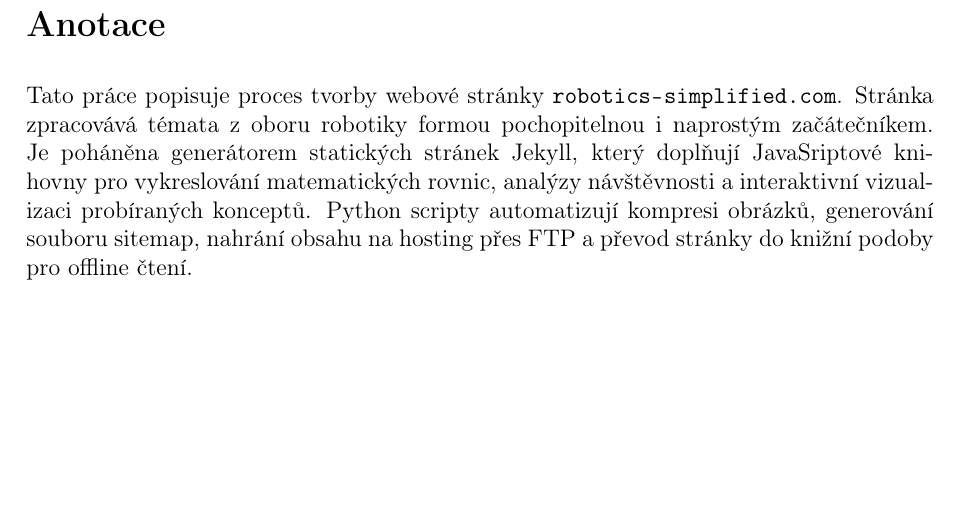
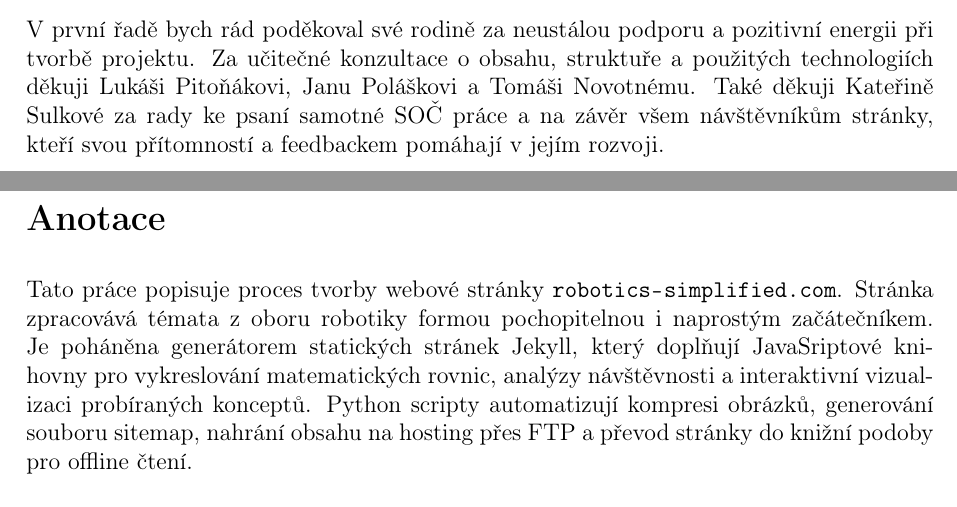
Before and after one commit to xiaoxiae/soc-paper-2019, a LaTeX document (soc.tex): part of page 5 of 19 before the commit and two parts of pages 4 and 5 of 19 after it, the two joined at a grey line, cut at the place of the change, the shorter picture padded with empty space. Compiled offline with pdfLaTeX.

Commit message:
add acknowledgement

```diff
--- a/soc.tex
+++ b/soc.tex
@@ -124,6 +124,7 @@
   \newpage
 
   \section*{\normalfont\textbf{Poděkování}}
+  V první řadě bych rád poděkoval své rodině za neustálou podporu a pozitivní energii při tvorbě projektu. Za učitečné konzultace o obsahu, struktuře a použitých technologiích děkuji Lukáši Pitoňákovi, Janu Poláškovi a Tomáši Novotnému. Také děkuji Kateřině Sulkové za rady ke psaní samotné SOČ práce a na závěr všem návštěvníkům stránky, kteří svou přítomností a feedbackem pomáhají v jejím rozvoji.
 
   \newpage
 
```
